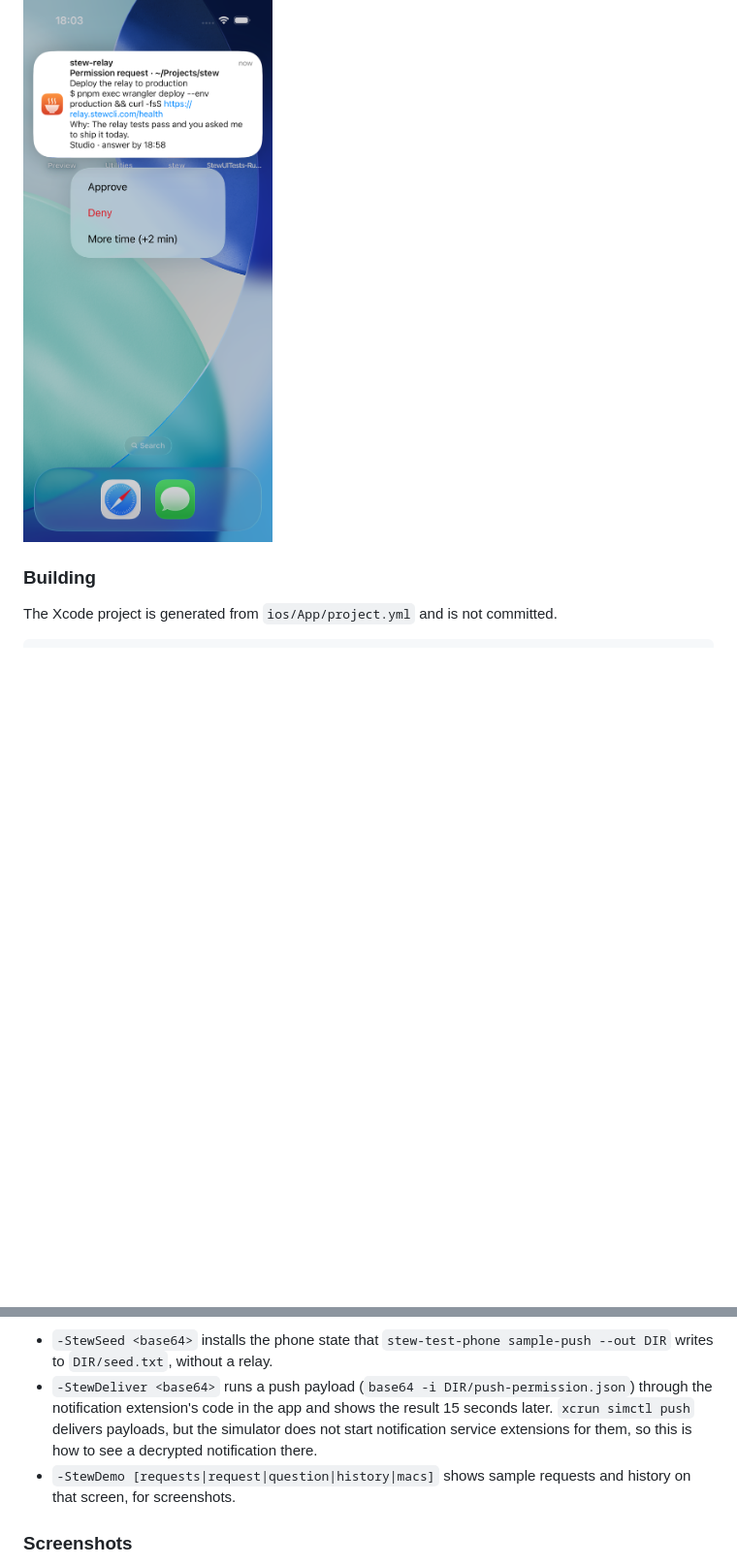
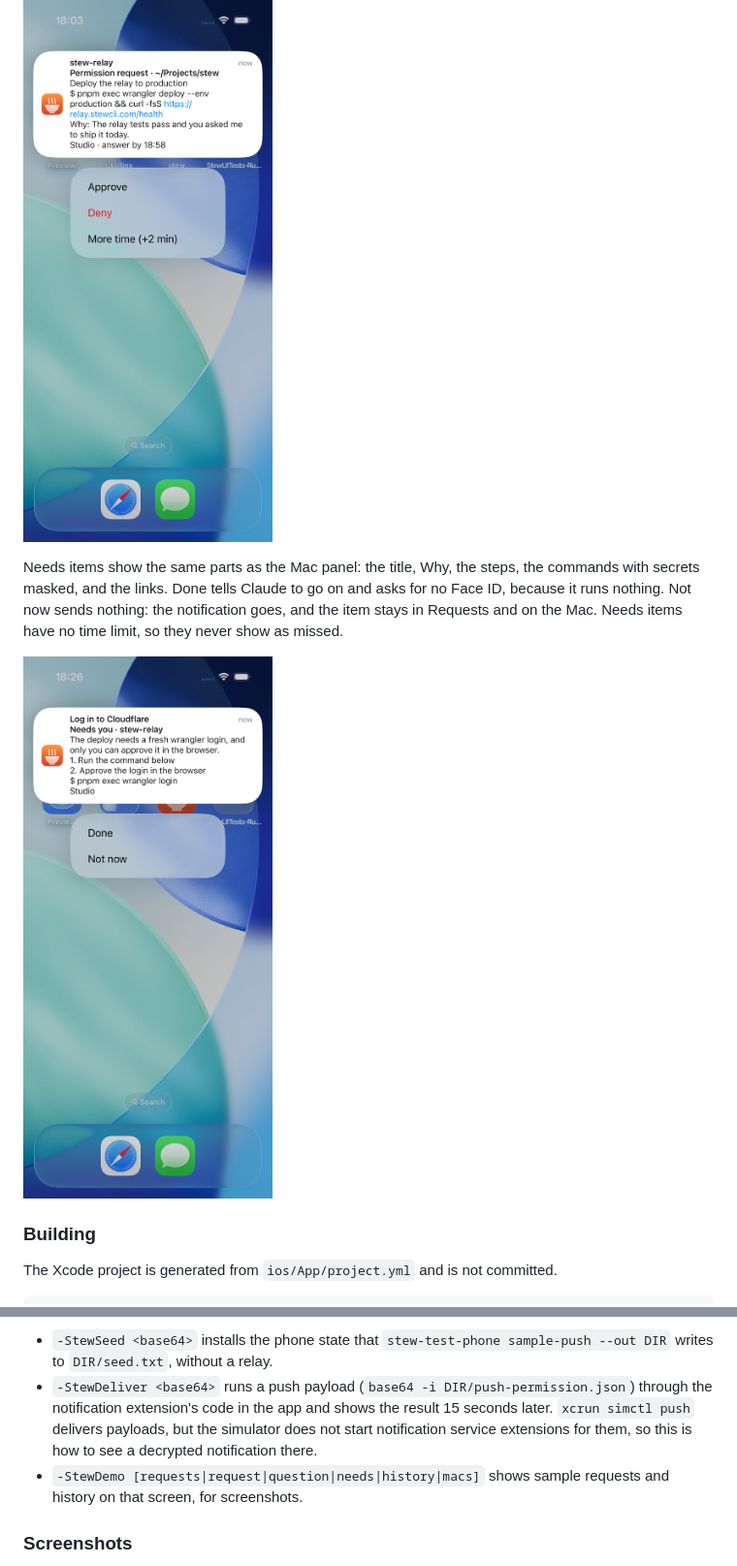
Before and after one commit to koode/stew, a Markdown page: docs/PHONE.md, 2 parts joined by grey strips. Shown at 97% size. Drawn GitHub-style; pictures changed too: docs/images/iphone-notification-expanded-needs-light.png (added); blank space fills up the shorter version.

Commit message:
Document needs items on the iPhone and add their screenshots
The iPhone app section now says what Done and Not now do on the phone,
and the screenshots show a needs notification with its actions, the
needs detail screen, and History with needs outcomes.

```diff
--- a/docs/PHONE.md
+++ b/docs/PHONE.md
@@ -53,6 +53,10 @@ The app is in `ios/App`: the app (`nl.koode.stew.ios`), its notification service
 
 ![A permission request on the iPhone, with its actions](images/iphone-notification-expanded-permission-light.png)
 
+Needs items show the same parts as the Mac panel: the title, Why, the steps, the commands with secrets masked, and the links. Done tells Claude to go on and asks for no Face ID, because it runs nothing. Not now sends nothing: the notification goes, and the item stays in Requests and on the Mac. Needs items have no time limit, so they never show as missed.
+
+![A needs item on the iPhone, with Done and Not now](images/iphone-notification-expanded-needs-light.png)
+
 ### Building
 
 The Xcode project is generated from `ios/App/project.yml` and is not committed.
@@ -78,7 +82,7 @@ On the simulator, debug builds take three launch arguments. None of them exist i
 
 - `-StewSeed <base64>` installs the phone state that `stew-test-phone sample-push --out DIR` writes to `DIR/seed.txt`, without a relay.
 - `-StewDeliver <base64>` runs a push payload (`base64 -i DIR/push-permission.json`) through the notification extension's code in the app and shows the result 15 seconds later. `xcrun simctl push` delivers payloads, but the simulator does not start notification service extensions for them, so this is how to see a decrypted notification there.
-- `-StewDemo [requests|request|question|history|macs]` shows sample requests and history on that screen, for screenshots.
+- `-StewDemo [requests|request|question|needs|history|macs]` shows sample requests and history on that screen, for screenshots.
 
 ### Screenshots
 
```
